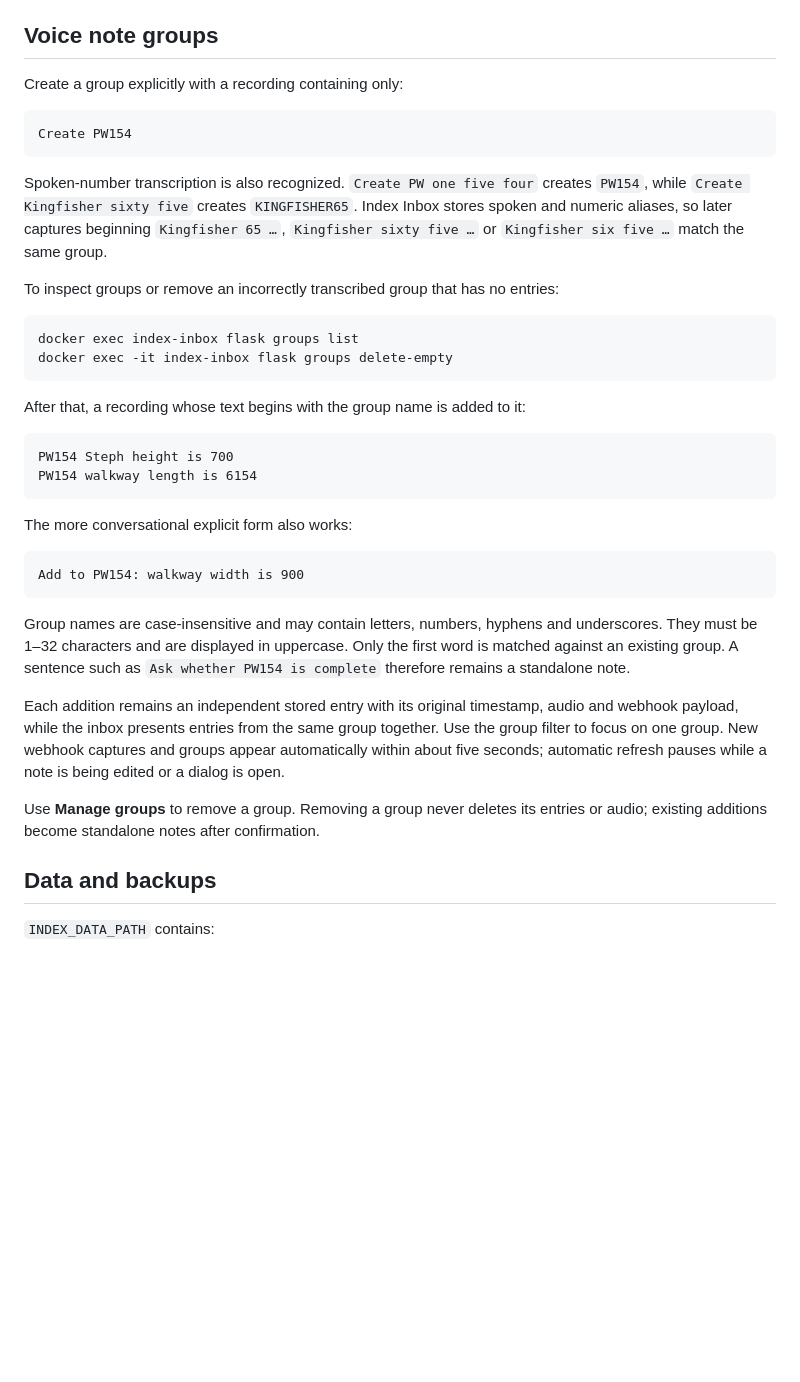
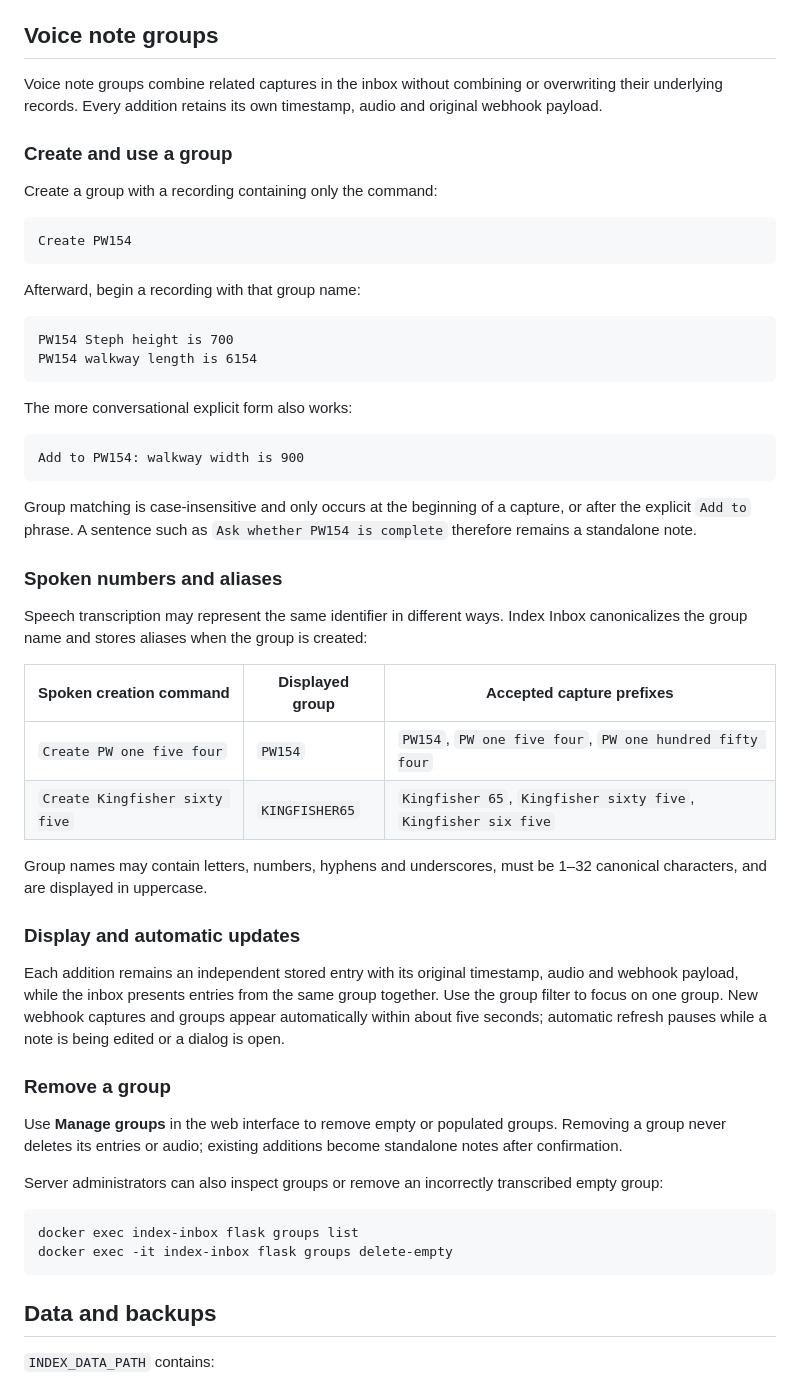
Before and after one commit to finalbillybong/index-inbox, a Markdown page: README.md, the part around the change. Rendered like a GitHub page; blank space fills up the shorter version.

Commit message:
Expand voice note group documentation

````diff
--- a/README.md
+++ b/README.md
@@ -260,22 +260,17 @@ Note: the blue filament worked best
 
 ## Voice note groups
 
-Create a group explicitly with a recording containing only:
+Voice note groups combine related captures in the inbox without combining or overwriting their underlying records. Every addition retains its own timestamp, audio and original webhook payload.
+
+### Create and use a group
+
+Create a group with a recording containing only the command:
 
 ```text
 Create PW154
 ```
 
-Spoken-number transcription is also recognized. `Create PW one five four` creates `PW154`, while `Create Kingfisher sixty five` creates `KINGFISHER65`. Index Inbox stores spoken and numeric aliases, so later captures beginning `Kingfisher 65 …`, `Kingfisher sixty five …` or `Kingfisher six five …` match the same group.
-
-To inspect groups or remove an incorrectly transcribed group that has no entries:
-
-```bash
-docker exec index-inbox flask groups list
-docker exec -it index-inbox flask groups delete-empty
-```
-
-After that, a recording whose text begins with the group name is added to it:
+Afterward, begin a recording with that group name:
 
 ```text
 PW154 Steph height is 700
@@ -288,11 +283,33 @@ The more conversational explicit form also works:
 Add to PW154: walkway width is 900
 ```
 
-Group names are case-insensitive and may contain letters, numbers, hyphens and underscores. They must be 1–32 characters and are displayed in uppercase. Only the first word is matched against an existing group. A sentence such as `Ask whether PW154 is complete` therefore remains a standalone note.
+Group matching is case-insensitive and only occurs at the beginning of a capture, or after the explicit `Add to` phrase. A sentence such as `Ask whether PW154 is complete` therefore remains a standalone note.
+
+### Spoken numbers and aliases
+
+Speech transcription may represent the same identifier in different ways. Index Inbox canonicalizes the group name and stores aliases when the group is created:
+
+| Spoken creation command | Displayed group | Accepted capture prefixes |
+| --- | --- | --- |
+| `Create PW one five four` | `PW154` | `PW154`, `PW one five four`, `PW one hundred fifty four` |
+| `Create Kingfisher sixty five` | `KINGFISHER65` | `Kingfisher 65`, `Kingfisher sixty five`, `Kingfisher six five` |
+
+Group names may contain letters, numbers, hyphens and underscores, must be 1–32 canonical characters, and are displayed in uppercase.
+
+### Display and automatic updates
 
 Each addition remains an independent stored entry with its original timestamp, audio and webhook payload, while the inbox presents entries from the same group together. Use the group filter to focus on one group. New webhook captures and groups appear automatically within about five seconds; automatic refresh pauses while a note is being edited or a dialog is open.
 
-Use **Manage groups** to remove a group. Removing a group never deletes its entries or audio; existing additions become standalone notes after confirmation.
+### Remove a group
+
+Use **Manage groups** in the web interface to remove empty or populated groups. Removing a group never deletes its entries or audio; existing additions become standalone notes after confirmation.
+
+Server administrators can also inspect groups or remove an incorrectly transcribed empty group:
+
+```bash
+docker exec index-inbox flask groups list
+docker exec -it index-inbox flask groups delete-empty
+```
 
 ## Data and backups
 
````
